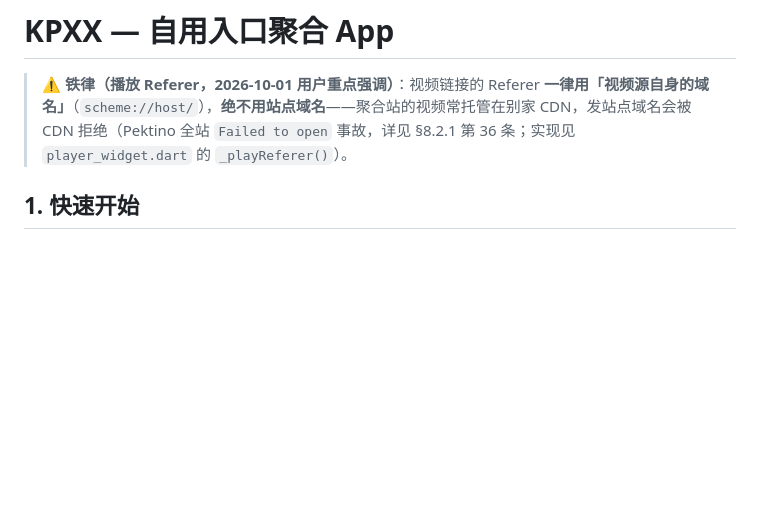
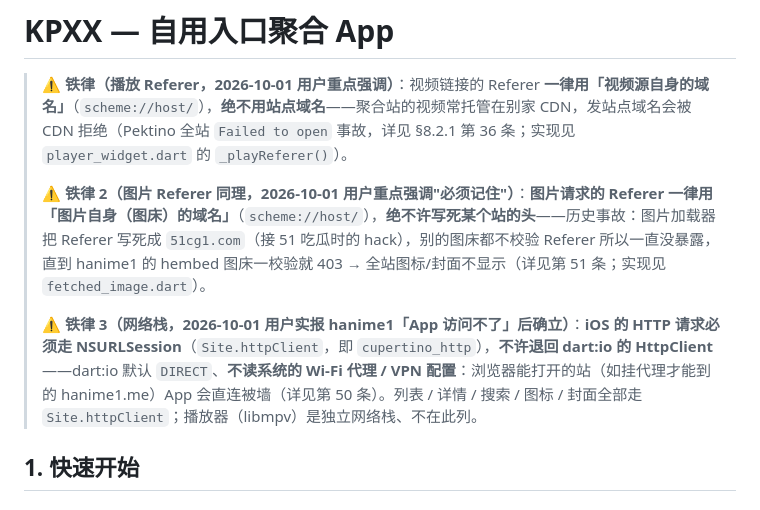
Before and after one commit to wocaoniubi123/KPXX, a Markdown page: DEVLOG.md, the part around the change. GitHub-like rendering; blank space fills up the shorter version.

Commit message:
DEVLOG：把「图片 Referer 自身域名」与「iOS 网络栈 NSURLSession」升格为顶部铁律（用户要求下次必看）

```diff
--- a/DEVLOG.md
+++ b/DEVLOG.md
@@ -1,6 +1,10 @@
 # KPXX — 自用入口聚合 App
 
 > ⚠️ **铁律（播放 Referer，2026-10-01 用户重点强调）**：视频链接的 Referer **一律用「视频源自身的域名」**（`scheme://host/`），**绝不用站点域名**——聚合站的视频常托管在别家 CDN，发站点域名会被 CDN 拒绝（Pektino 全站 `Failed to open` 事故，详见 §8.2.1 第 36 条；实现见 `player_widget.dart` 的 `_playReferer()`）。
+>
+> ⚠️ **铁律 2（图片 Referer 同理，2026-10-01 用户重点强调"必须记住"）**：**图片请求的 Referer 一律用「图片自身（图床）的域名」**（`scheme://host/`），**绝不许写死某个站的头**——历史事故：图片加载器把 Referer 写死成 `51cg1.com`（接 51 吃瓜时的 hack），别的图床都不校验 Referer 所以一直没暴露，直到 hanime1 的 hembed 图床一校验就 403 → 全站图标/封面不显示（详见第 51 条；实现见 `fetched_image.dart`）。
+>
+> ⚠️ **铁律 3（网络栈，2026-10-01 用户实报 hanime1「App 访问不了」后确立）**：**iOS 的 HTTP 请求必须走 NSURLSession**（`Site.httpClient`，即 `cupertino_http`），**不许退回 dart:io 的 HttpClient**——dart:io 默认 `DIRECT`、**不读系统的 Wi-Fi 代理 / VPN 配置**：浏览器能打开的站（如挂代理才能到的 hanime1.me）App 会直连被墙（详见第 50 条）。列表 / 详情 / 搜索 / 图标 / 封面全部走 `Site.httpClient`；播放器（libmpv）是独立网络栈、不在此列。
 
 ## 1. 快速开始
 
```
